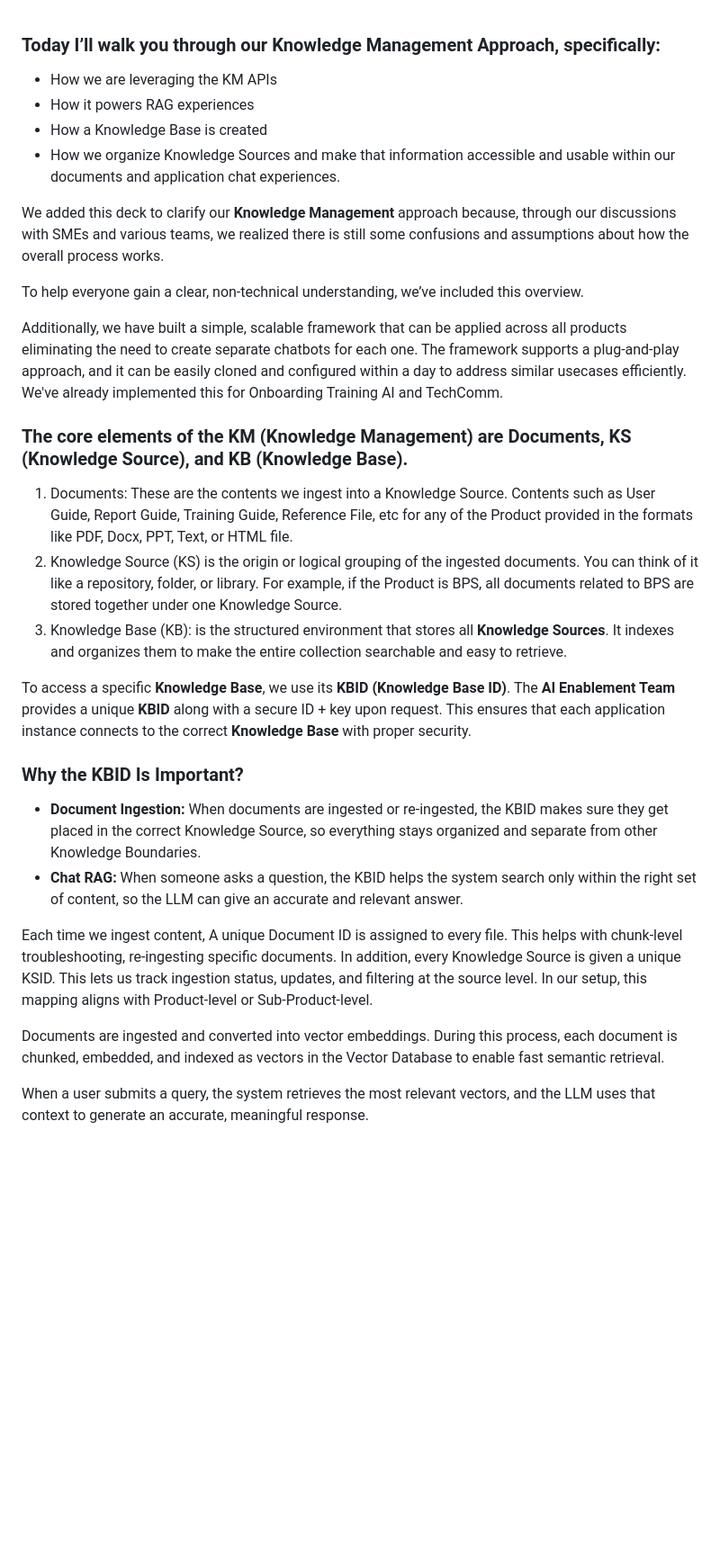
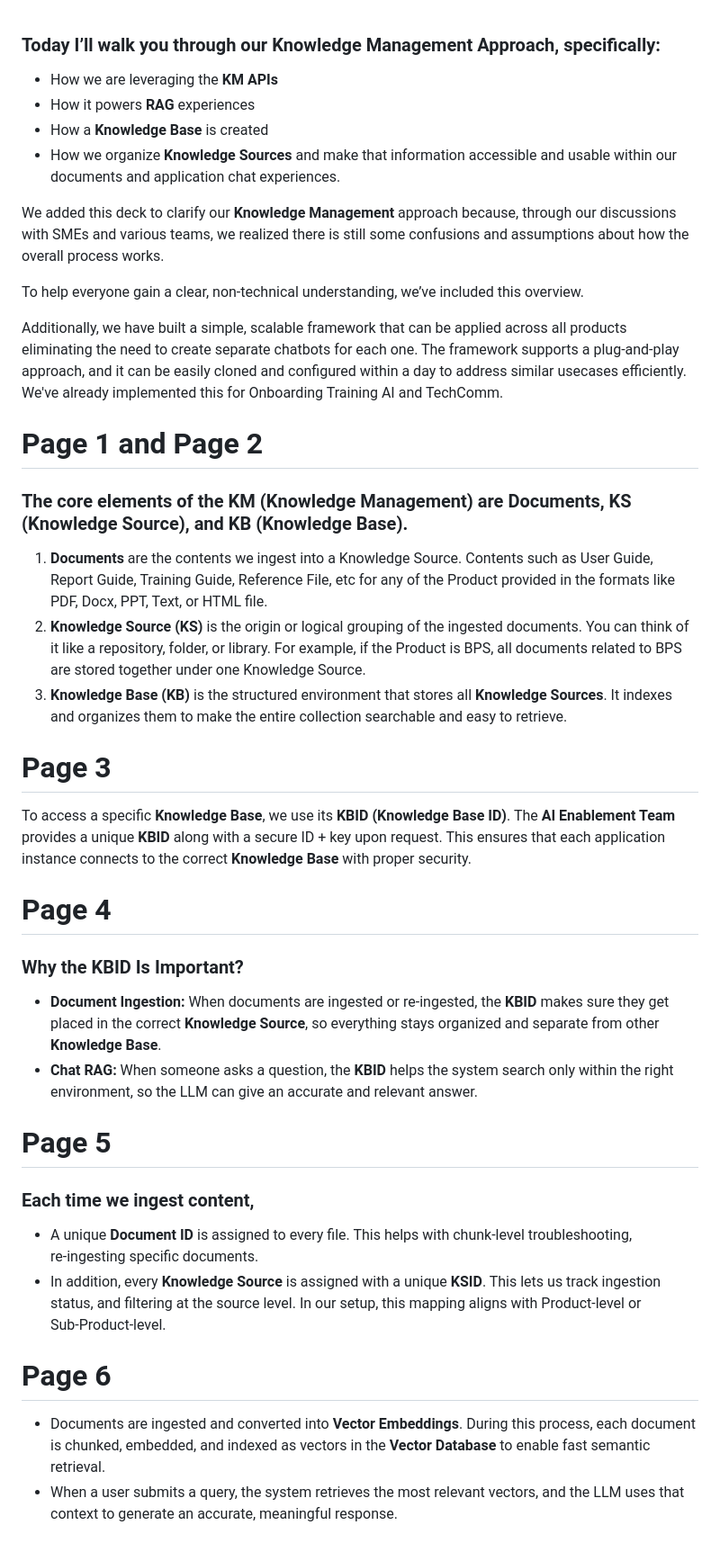
Before and after one commit to iamkirankumaryadav/Portfolio, a Markdown page: Vector/KM.md, the part around the change. Shown at 90% size. GitHub-like rendering; blank space fills up the shorter version.

Commit message:
Knowledge Management

```diff
--- a/Vector/KM.md
+++ b/Vector/KM.md
@@ -1,8 +1,8 @@
 ### Today I’ll walk you through our Knowledge Management Approach, specifically:
-- How we are leveraging the KM APIs
-- How it powers RAG experiences
-- How a Knowledge Base is created
-- How we organize Knowledge Sources and make that information accessible and usable within our documents and application chat experiences.
+- How we are leveraging the **KM APIs**
+- How it powers **RAG** experiences
+- How a **Knowledge Base** is created
+- How we organize **Knowledge Sources** and make that information accessible and usable within our documents and application chat experiences.
 
 We added this deck to clarify our **Knowledge Management** approach because, through our discussions with SMEs and various teams, we realized there is still some confusions and assumptions about how the overall process works.
 
@@ -10,22 +10,26 @@ To help everyone gain a clear, non‑technical understanding, we’ve included t
 
 Additionally, we have built a simple, scalable framework that can be applied across all products eliminating the need to create separate chatbots for each one. The framework supports a plug‑and‑play approach, and it can be easily cloned and configured within a day to address similar usecases efficiently. We've already implemented this for Onboarding Training AI and TechComm.
 
+# Page 1 and Page 2
 ### The core elements of the KM (Knowledge Management) are Documents, KS (Knowledge Source), and KB (Knowledge Base).
 
-1. Documents: These are the contents we ingest into a Knowledge Source. Contents such as User Guide, Report Guide, Training Guide, Reference File, etc for any of the Product provided in the formats like PDF, Docx, PPT, Text, or HTML file.
-2. Knowledge Source (KS) is the origin or logical grouping of the ingested documents. You can think of it like a repository, folder, or library. For example, if the Product is BPS, all documents related to BPS are stored together under one Knowledge Source.
-3. Knowledge Base (KB): is the structured environment that stores all **Knowledge Sources**. It indexes and organizes them to make the entire collection searchable and easy to retrieve.
+1. **Documents** are the contents we ingest into a Knowledge Source. Contents such as User Guide, Report Guide, Training Guide, Reference File, etc for any of the Product provided in the formats like PDF, Docx, PPT, Text, or HTML file.
+2. **Knowledge Source (KS)** is the origin or logical grouping of the ingested documents. You can think of it like a repository, folder, or library. For example, if the Product is BPS, all documents related to BPS are stored together under one Knowledge Source.
+3. **Knowledge Base (KB)** is the structured environment that stores all **Knowledge Sources**. It indexes and organizes them to make the entire collection searchable and easy to retrieve.
 
+# Page 3
 To access a specific **Knowledge Base**, we use its **KBID (Knowledge Base ID)**. The **AI Enablement Team** provides a unique **KBID** along with a secure ID + key upon request. This ensures that each application instance connects to the correct **Knowledge Base** with proper security.
 
+# Page 4
 ### Why the KBID Is Important?
-- **Document Ingestion:** When documents are ingested or re-ingested, the KBID makes sure they get placed in the correct Knowledge Source, so everything stays organized and separate from other Knowledge Boundaries.
-- **Chat RAG:** When someone asks a question, the KBID helps the system search only within the right set of content, so the LLM can give an accurate and relevant answer.
+- **Document Ingestion:** When documents are ingested or re-ingested, the **KBID** makes sure they get placed in the correct **Knowledge Source**, so everything stays organized and separate from other **Knowledge Base**.
+- **Chat RAG:** When someone asks a question, the **KBID** helps the system search only within the right environment, so the LLM can give an accurate and relevant answer.
 
-Each time we ingest content,
-A unique Document ID is assigned to every file. This helps with chunk‑level troubleshooting, re‑ingesting specific documents.
-In addition, every Knowledge Source is given a unique KSID. This lets us track ingestion status, updates, and filtering at the source level. In our setup, this mapping aligns with Product‑level or Sub‑Product‑level.
+# Page 5
+### Each time we ingest content,
+- A unique **Document ID** is assigned to every file. This helps with chunk‑level troubleshooting, re‑ingesting specific documents.
+- In addition, every **Knowledge Source** is assigned with a unique **KSID**. This lets us track ingestion status, and filtering at the source level. In our setup, this mapping aligns with Product‑level or Sub‑Product‑level.
 
-Documents are ingested and converted into vector embeddings. During this process, each document is chunked, embedded, and indexed as vectors in the Vector Database to enable fast semantic retrieval.
-
-When a user submits a query, the system retrieves the most relevant vectors, and the LLM uses that context to generate an accurate, meaningful response.
+# Page 6
+- Documents are ingested and converted into **Vector Embeddings**. During this process, each document is chunked, embedded, and indexed as vectors in the **Vector Database** to enable fast semantic retrieval.
+- When a user submits a query, the system retrieves the most relevant vectors, and the LLM uses that context to generate an accurate, meaningful response.
```
